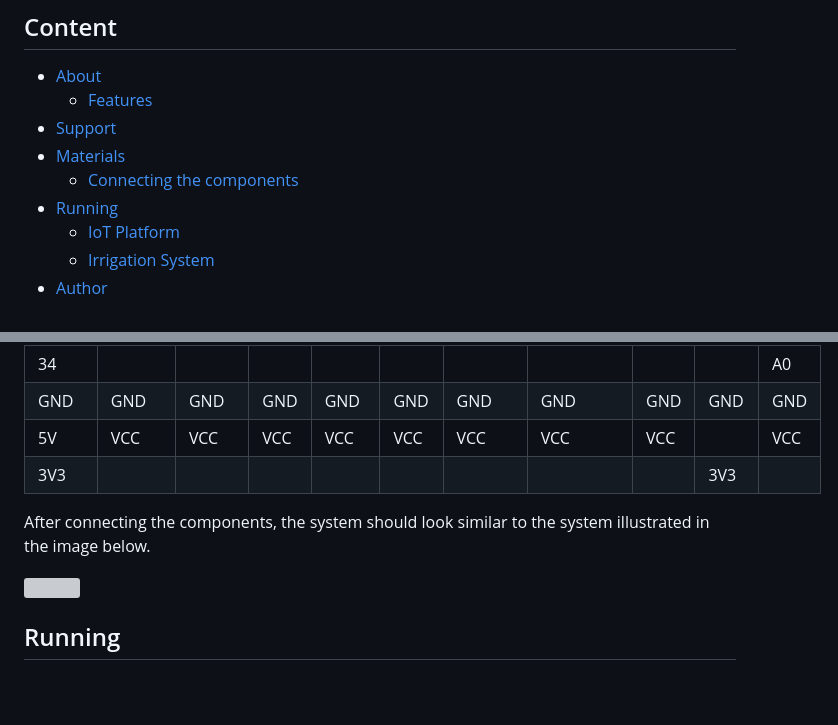
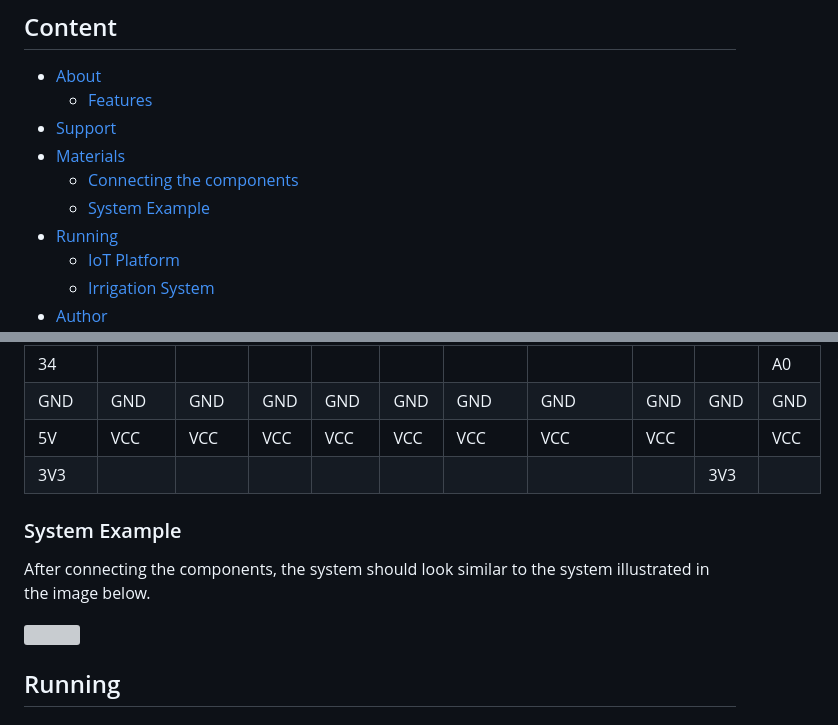
Before and after one commit to lucapwn/smart-watering, a Markdown page: README.md, 2 parts joined by grey strips. Drawn GitHub-style; blank space fills up the shorter version; grey boxes are pictures that could not be loaded.

```diff
--- a/README.md
+++ b/README.md
@@ -12,6 +12,7 @@ IoT platform for remote monitoring and control of a sustainable irrigation syste
 - [Support](#support)
 - [Materials](#materials)
   - [Connecting the components](#connecting-the-components)
+  - [System Example](#system-example)
 - [Running](#running)
   - [IoT Platform](#iot-platform)
   - [Irrigation System](#irrigation-system)
@@ -96,5 +97,7 @@ GND   | GND   | GND     | GND   | GND   | GND     | GND    | GND      | GND   |
 5V    | VCC   | VCC     | VCC   | VCC   | VCC     | VCC    | VCC      | VCC   |            | VCC
 3V3   |       |         |       |       |         |        |          |       | 3V3        |
 
+### System Example
+
 After connecting the components, the system should look similar to the system illustrated in the image below.
 
```
Also changed, not shown: other parts of README.md (+1 -1 lines).
